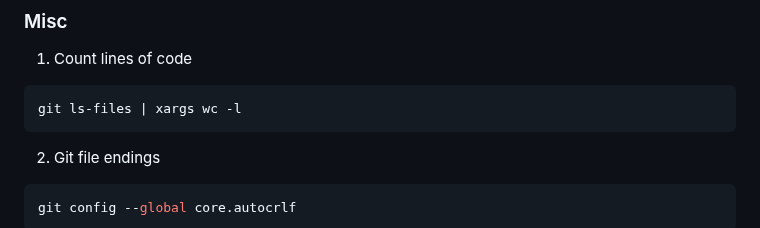
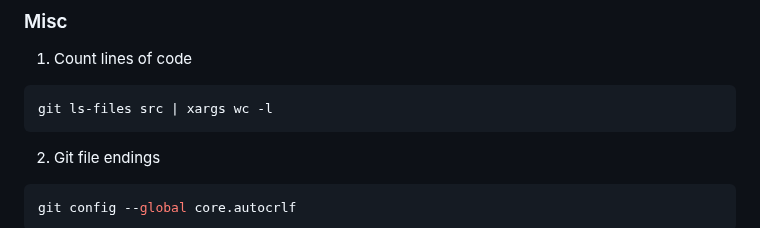
Before and after one commit to kscardinal/loto-report-generator, a Markdown page: README.md, the part around the change. Drawn GitHub-style.

Commit message:
Update line count command to include src directory

````diff
--- a/README.md
+++ b/README.md
@@ -277,7 +277,7 @@ ssh-add ~/.ssh/id_ed25519
 
 1. Count lines of code
 ```bash
-git ls-files | xargs wc -l
+git ls-files src | xargs wc -l
 ```
 
 2. Git file endings
````
